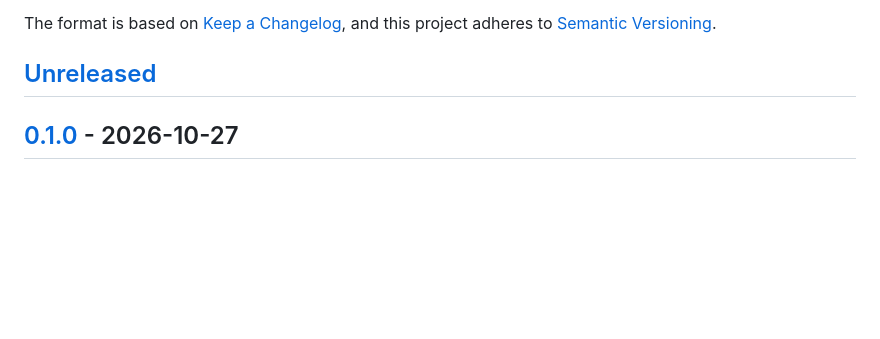
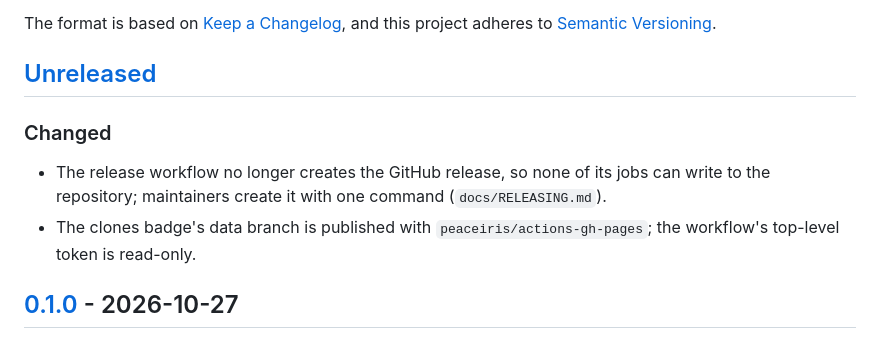
Before and after one commit to UtshaBasak/Prohori, a Markdown page: CHANGELOG.md, the part around the change. Rendered like a GitHub page; blank space fills up the shorter version.

Commit message:
docs: note the workflow permission changes in the changelog

```diff
--- a/CHANGELOG.md
+++ b/CHANGELOG.md
@@ -6,6 +6,13 @@ The format is based on [Keep a Changelog](https://keepachangelog.com/en/1.1.0/),
 adheres to [Semantic Versioning](https://semver.org/spec/v2.0.0.html).
 
 ## [Unreleased]
+
+### Changed
+
+- The release workflow no longer creates the GitHub release, so none of its jobs can write to the
+  repository; maintainers create it with one command (`docs/RELEASING.md`).
+- The clones badge's data branch is published with `peaceiris/actions-gh-pages`; the workflow's
+  top-level token is read-only.
 
 ## [0.1.0] - 2026-10-27
 
```
